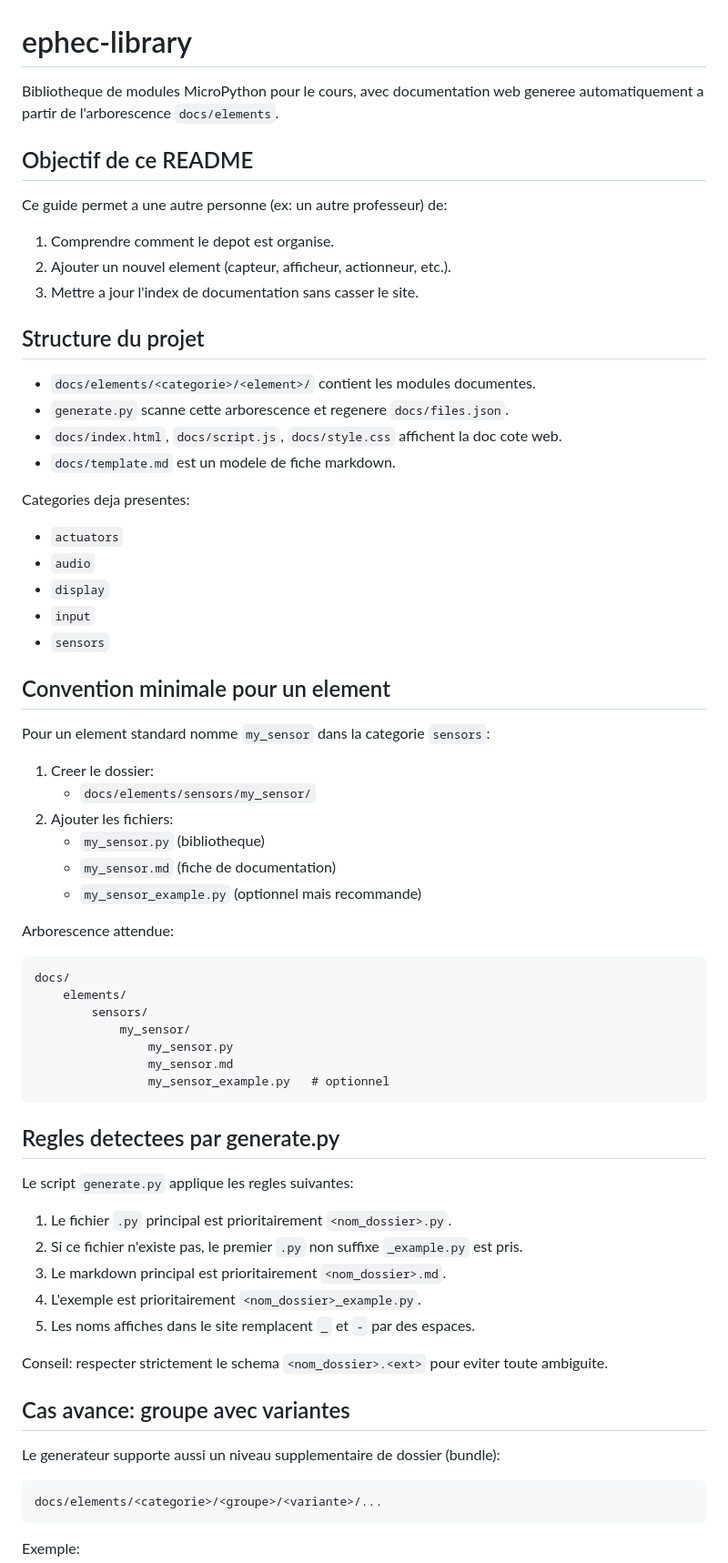
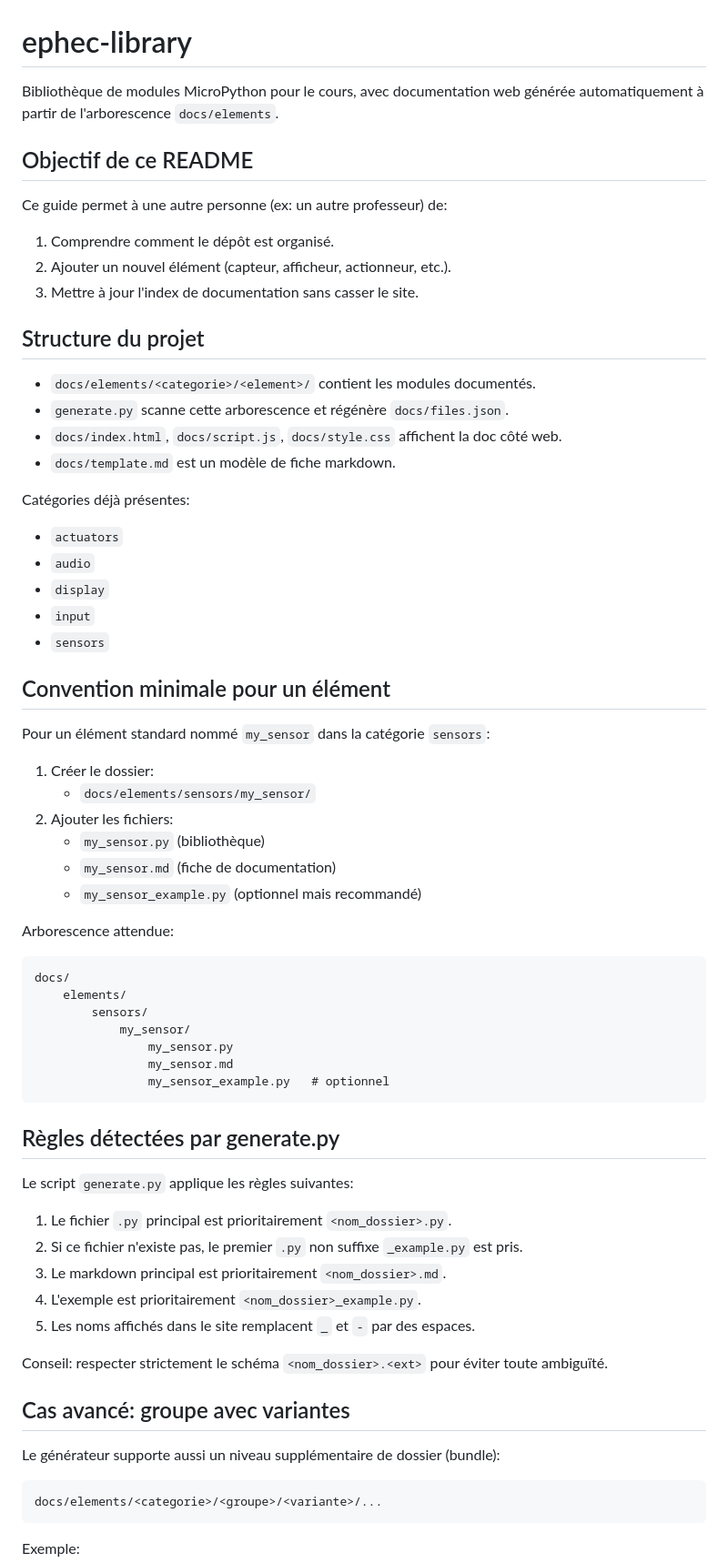
Before and after one commit to Thomas-Preat/ephec-library, a Markdown page: README.md, the part around one of its changes. Shown at 91% size. Rendered like a GitHub page.

Commit message:
Corrections accents README

````diff
--- a/README.md
+++ b/README.md
@@ -1,23 +1,23 @@
 # ephec-library
 
-Bibliotheque de modules MicroPython pour le cours, avec documentation web generee automatiquement a partir de l'arborescence `docs/elements`.
+Bibliothèque de modules MicroPython pour le cours, avec documentation web générée automatiquement à partir de l'arborescence `docs/elements`.
 
 ## Objectif de ce README
 
-Ce guide permet a une autre personne (ex: un autre professeur) de:
+Ce guide permet à une autre personne (ex: un autre professeur) de:
 
-1. Comprendre comment le depot est organise.
-2. Ajouter un nouvel element (capteur, afficheur, actionneur, etc.).
-3. Mettre a jour l'index de documentation sans casser le site.
+1. Comprendre comment le dépôt est organisé.
+2. Ajouter un nouvel élément (capteur, afficheur, actionneur, etc.).
+3. Mettre à jour l'index de documentation sans casser le site.
 
 ## Structure du projet
 
-- `docs/elements/<categorie>/<element>/` contient les modules documentes.
-- `generate.py` scanne cette arborescence et regenere `docs/files.json`.
-- `docs/index.html`, `docs/script.js`, `docs/style.css` affichent la doc cote web.
-- `docs/template.md` est un modele de fiche markdown.
+- `docs/elements/<categorie>/<element>/` contient les modules documentés.
+- `generate.py` scanne cette arborescence et régénère `docs/files.json`.
+- `docs/index.html`, `docs/script.js`, `docs/style.css` affichent la doc côté web.
+- `docs/template.md` est un modèle de fiche markdown.
 
-Categories deja presentes:
+Catégories déjà présentes:
 
 - `actuators`
 - `audio`
@@ -25,16 +25,16 @@ Categories deja presentes:
 - `input`
 - `sensors`
 
-## Convention minimale pour un element
+## Convention minimale pour un élément
 
-Pour un element standard nomme `my_sensor` dans la categorie `sensors`:
+Pour un élément standard nommé `my_sensor` dans la catégorie `sensors`:
 
-1. Creer le dossier:
+1. Créer le dossier:
 	 - `docs/elements/sensors/my_sensor/`
 2. Ajouter les fichiers:
-	 - `my_sensor.py` (bibliotheque)
+	 - `my_sensor.py` (bibliothèque)
 	 - `my_sensor.md` (fiche de documentation)
-	 - `my_sensor_example.py` (optionnel mais recommande)
+	 - `my_sensor_example.py` (optionnel mais recommandé)
 
 Arborescence attendue:
 
@@ -48,21 +48,21 @@ docs/
 				my_sensor_example.py   # optionnel
 ```
 
-## Regles detectees par generate.py
+## Règles détectées par generate.py
 
-Le script `generate.py` applique les regles suivantes:
+Le script `generate.py` applique les règles suivantes:
 
 1. Le fichier `.py` principal est prioritairement `<nom_dossier>.py`.
 2. Si ce fichier n'existe pas, le premier `.py` non suffixe `_example.py` est pris.
 3. Le markdown principal est prioritairement `<nom_dossier>.md`.
 4. L'exemple est prioritairement `<nom_dossier>_example.py`.
-5. Les noms affiches dans le site remplacent `_` et `-` par des espaces.
+5. Les noms affichés dans le site remplacent `_` et `-` par des espaces.
 
-Conseil: respecter strictement le schema `<nom_dossier>.<ext>` pour eviter toute ambiguite.
+Conseil: respecter strictement le schéma `<nom_dossier>.<ext>` pour éviter toute ambiguïté.
 
-## Cas avance: groupe avec variantes
+## Cas avancé: groupe avec variantes
 
-Le generateur supporte aussi un niveau supplementaire de dossier (bundle):
+Le générateur supporte aussi un niveau supplémentaire de dossier (bundle):
 
 ```text
 docs/elements/<categorie>/<groupe>/<variante>/...
````
Also changed, not shown: other parts of README.md (+17 -17 lines).
